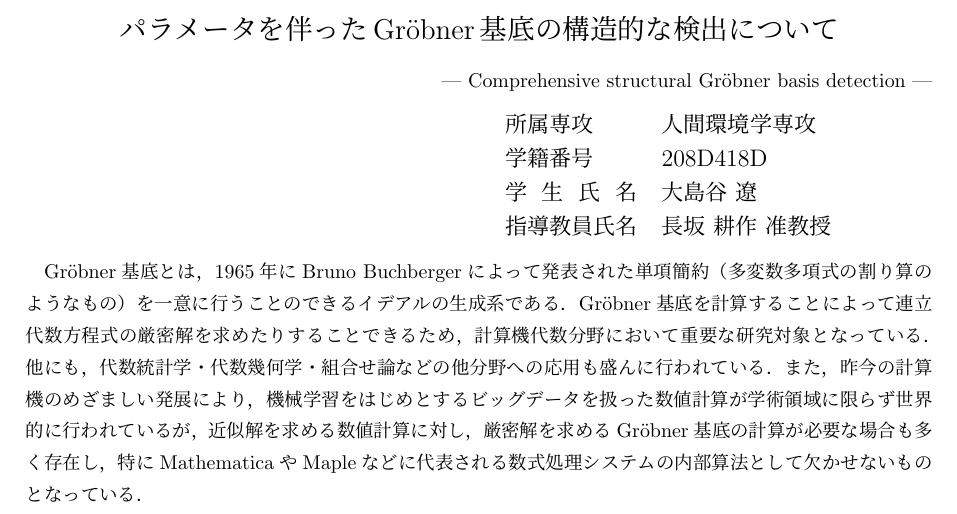
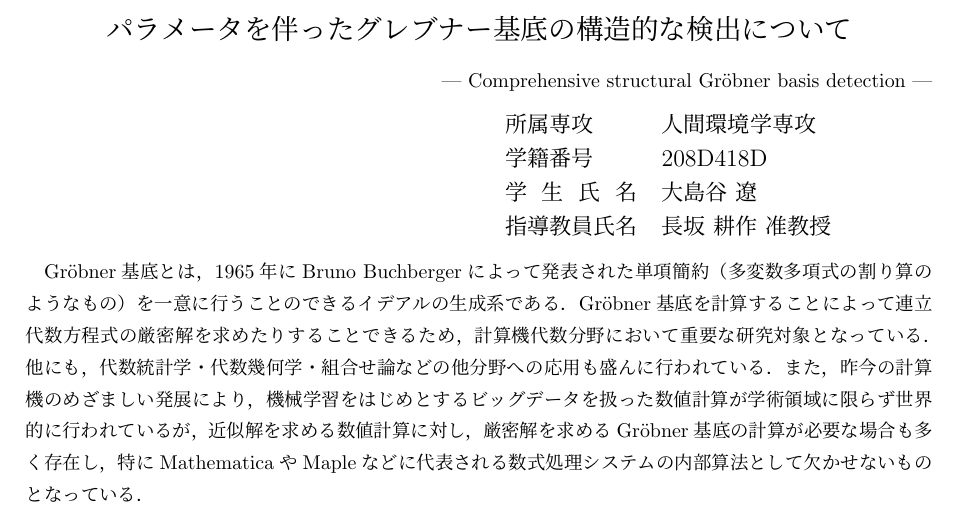
Before and after one commit to ohshimatani/master_thesis, a LaTeX document (main.tex, which reads title.tex): part of page 1 of 30, cut so that both start at the same text. Compiled offline with pLaTeX and dvipdfmx.

Commit message:
220113_1656

```diff
--- a/title.tex
+++ b/title.tex
@@ -8,7 +8,7 @@
 \begin{center}
 	{
 		\fontsize{15truept}{0truept}\selectfont
-		パラメータを伴った\groebner{}基底の構造的な検出について
+		パラメータを伴ったグレブナー基底の構造的な検出について
 	}
 \end{center}
 
```
Also changed, not shown: main.pdf, 2 other files.
